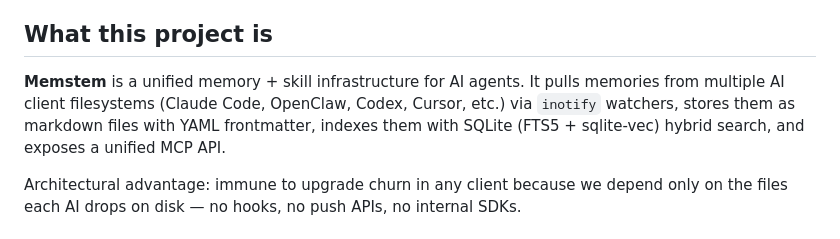
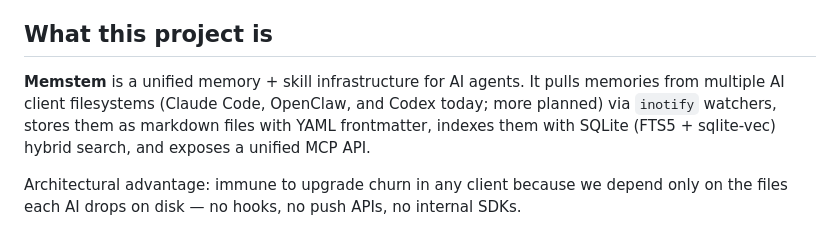
Before and after one commit to Memstem/memstem, a Markdown page: CLAUDE.md, the part around the change. GitHub-like rendering.

```diff
--- a/CLAUDE.md
+++ b/CLAUDE.md
@@ -5,7 +5,7 @@ Read it first; it tells you how to operate on this codebase.
 
 ## What this project is
 
-**Memstem** is a unified memory + skill infrastructure for AI agents. It pulls memories from multiple AI client filesystems (Claude Code, OpenClaw, Codex, Cursor, etc.) via `inotify` watchers, stores them as markdown files with YAML frontmatter, indexes them with SQLite (FTS5 + sqlite-vec) hybrid search, and exposes a unified MCP API.
+**Memstem** is a unified memory + skill infrastructure for AI agents. It pulls memories from multiple AI client filesystems (Claude Code, OpenClaw, and Codex today; more planned) via `inotify` watchers, stores them as markdown files with YAML frontmatter, indexes them with SQLite (FTS5 + sqlite-vec) hybrid search, and exposes a unified MCP API.
 
 Architectural advantage: immune to upgrade churn in any client because we depend only on the files each AI drops on disk — no hooks, no push APIs, no internal SDKs.
 
```
Also changed, not shown: CHANGELOG.md (+11 -0 lines), README.md (+3 -2 lines), docs/images/hero.png, 2 other files.
